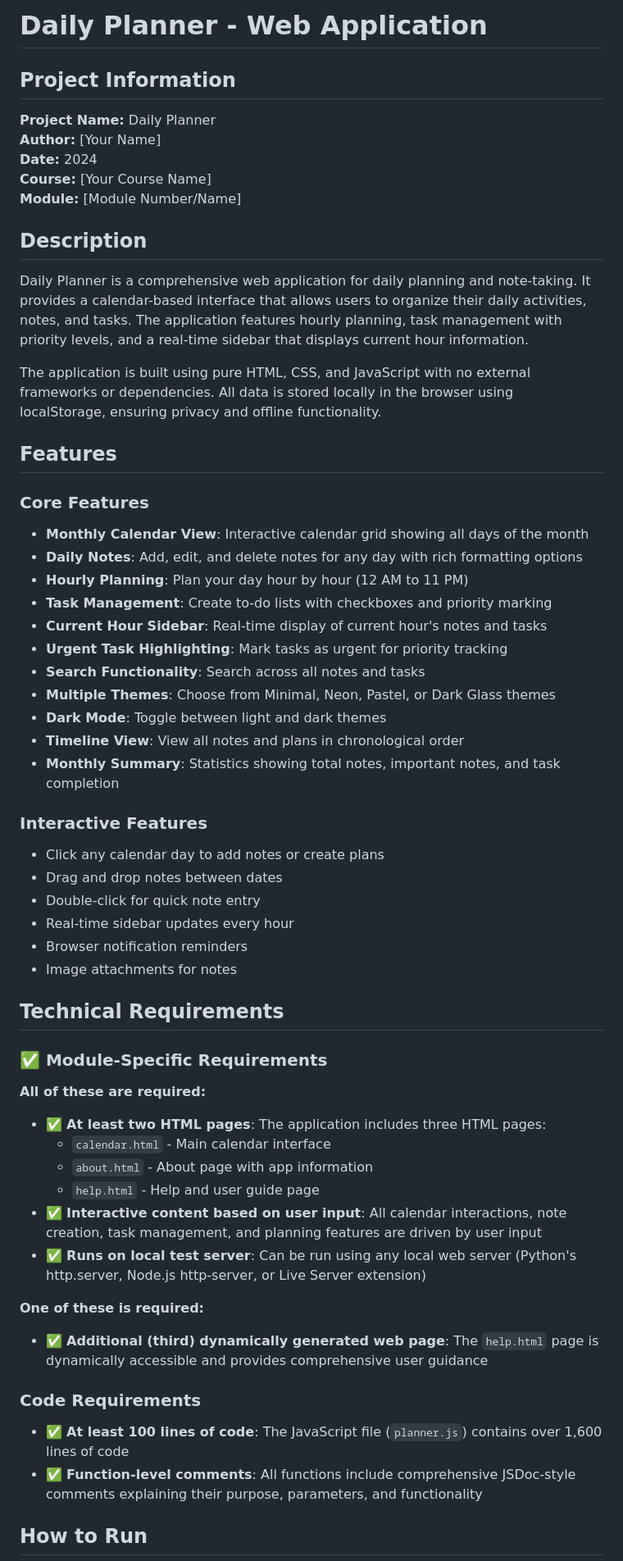
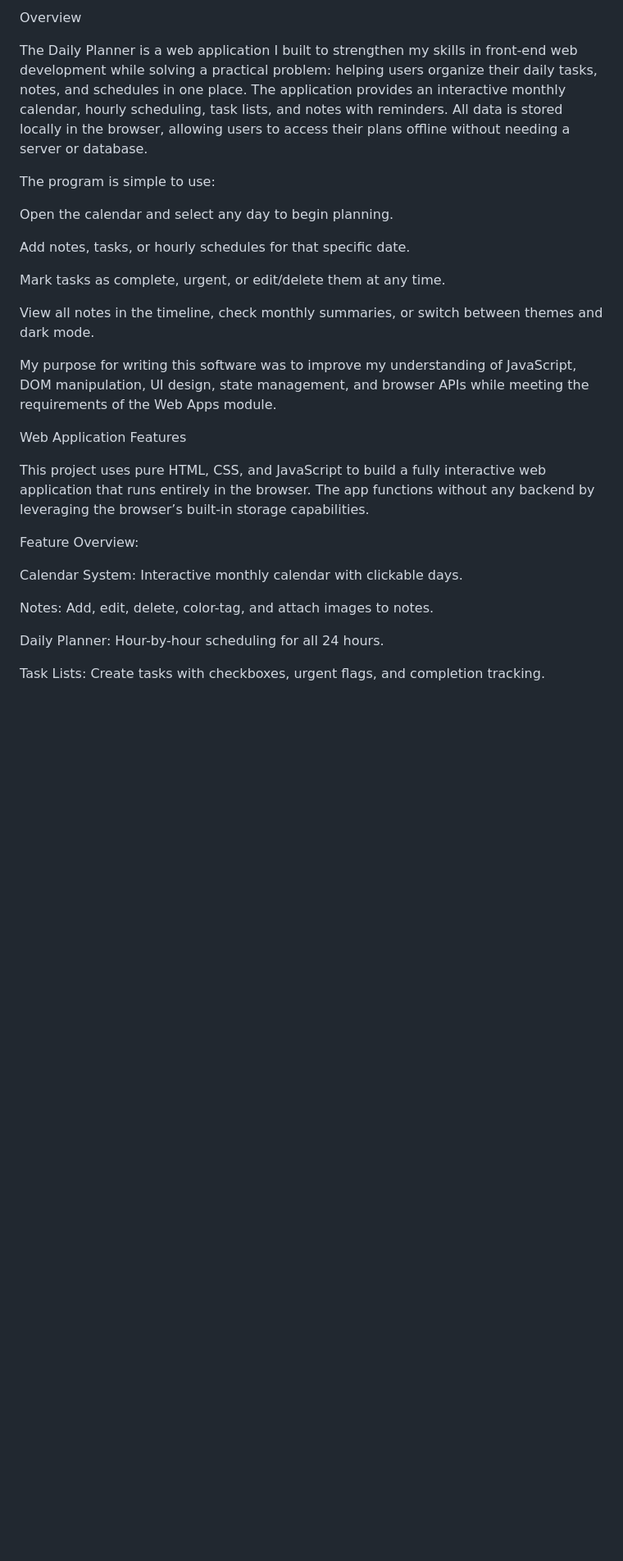
Before and after one commit to thayl0w/DailyPlannerApp, a Markdown page: README.md, the part around the change printed below. Shown: that part at 82% size. GitHub-like rendering; blank space fills up the shorter version.

```diff
--- a/README.md
+++ b/README.md
@@ -1,60 +1,31 @@
-# Daily Planner - Web Application
+Overview
 
-## Project Information
+The Daily Planner is a web application I built to strengthen my skills in front-end web development while solving a practical problem: helping users organize their daily tasks, notes, and schedules in one place. The application provides an interactive monthly calendar, hourly scheduling, task lists, and notes with reminders. All data is stored locally in the browser, allowing users to access their plans offline without needing a server or database.
 
-**Project Name:** Daily Planner
-**Author:** [Your Name]
-**Date:** 2024
-**Course:** [Your Course Name]
-**Module:** [Module Number/Name]
+The program is simple to use:
 
-## Description
+Open the calendar and select any day to begin planning.
 
-Daily Planner is a comprehensive web application for daily planning and note-taking. It provides a calendar-based interface that allows users to organize their daily activities, notes, and tasks. The application features hourly planning, task management with priority levels, and a real-time sidebar that displays current hour information.
+Add notes, tasks, or hourly schedules for that specific date.
 
-The application is built using pure HTML, CSS, and JavaScript with no external frameworks or dependencies. All data is stored locally in the browser using localStorage, ensuring privacy and offline functionality.
+Mark tasks as complete, urgent, or edit/delete them at any time.
 
-## Features
+View all notes in the timeline, check monthly summaries, or switch between themes and dark mode.
 
-### Core Features
-- **Monthly Calendar View**: Interactive calendar grid showing all days of the month
-- **Daily Notes**: Add, edit, and delete notes for any day with rich formatting options
-- **Hourly Planning**: Plan your day hour by hour (12 AM to 11 PM)
-- **Task Management**: Create to-do lists with checkboxes and priority marking
-- **Current Hour Sidebar**: Real-time display of current hour's notes and tasks
-- **Urgent Task Highlighting**: Mark tasks as urgent for priority tracking
-- **Search Functionality**: Search across all notes and tasks
-- **Multiple Themes**: Choose from Minimal, Neon, Pastel, or Dark Glass themes
-- **Dark Mode**: Toggle between light and dark themes
-- **Timeline View**: View all notes and plans in chronological order
-- **Monthly Summary**: Statistics showing total notes, important notes, and task completion
+My purpose for writing this software was to improve my understanding of JavaScript, DOM manipulation, UI design, state management, and browser APIs while meeting the requirements of the Web Apps module.
 
-### Interactive Features
-- Click any calendar day to add notes or create plans
-- Drag and drop notes between dates
-- Double-click for quick note entry
-- Real-time sidebar updates every hour
-- Browser notification reminders
-- Image attachments for notes
+<!-- [Software Demo Video](YOUR VIDEO LINK HERE) -->
+Web Application Features
 
-## Technical Requirements
+This project uses pure HTML, CSS, and JavaScript to build a fully interactive web application that runs entirely in the browser. The app functions without any backend by leveraging the browser’s built-in storage capabilities.
 
-### ✅ Module-Specific Requirements
+Feature Overview:
 
-**All of these are required:**
-- ✅ **At least two HTML pages**: The application includes three HTML pages:
-  - `calendar.html` - Main calendar interface
-  - `about.html` - About page with app information
-  - `help.html` - Help and user guide page
-- ✅ **Interactive content based on user input**: All calendar interactions, note creation, task management, and planning features are driven by user input
-- ✅ **Runs on local test server**: Can be run using any local web server (Python's http.server, Node.js http-server, or Live Server extension)
+Calendar System: Interactive monthly calendar with clickable days.
 
-**One of these is required:**
-- ✅ **Additional (third) dynamically generated web page**: The `help.html` page is dynamically accessible and provides comprehensive user guidance
+Notes: Add, edit, delete, color-tag, and attach images to notes.
 
-### Code Requirements
-- ✅ **At least 100 lines of code**: The JavaScript file (`planner.js`) contains over 1,600 lines of code
-- ✅ **Function-level comments**: All functions include comprehensive JSDoc-style comments explaining their purpose, parameters, and functionality
+Daily Planner: Hour-by-hour scheduling for all 24 hours.
 
-## How to Run
+Task Lists: Create tasks with checkboxes, urgent flags, and completion tracking.
 
```
Also changed, not shown: other parts of README.md (+35 -168 lines).
